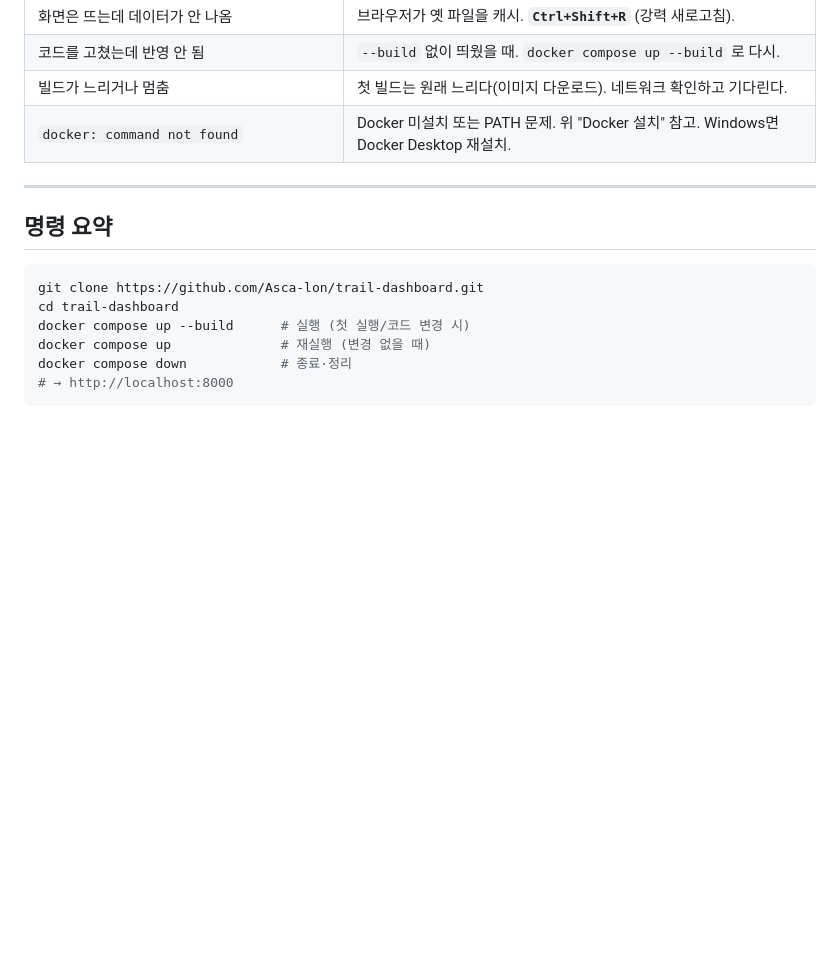
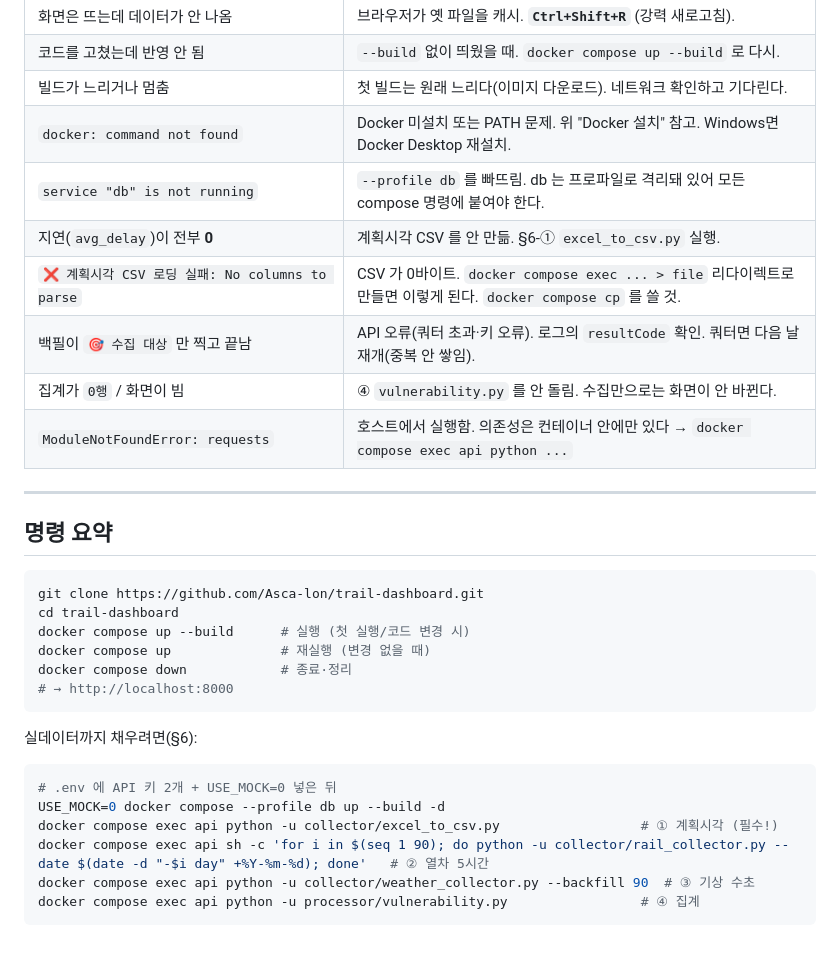
Before and after one commit to Asca-lon/trail-dashboard, a Markdown page: Docker_run.md, the part around one of its changes. Rendered like a GitHub page; blank space fills up the shorter version.

````diff
--- a/Docker_run.md
+++ b/Docker_run.md
@@ -156,6 +275,12 @@ $env:USE_MOCK=0; docker compose --profile db up --build
 | 코드를 고쳤는데 반영 안 됨 | `--build` 없이 띄웠을 때. `docker compose up --build` 로 다시. |
 | 빌드가 느리거나 멈춤 | 첫 빌드는 원래 느리다(이미지 다운로드). 네트워크 확인하고 기다린다. |
 | `docker: command not found` | Docker 미설치 또는 PATH 문제. 위 "Docker 설치" 참고. Windows면 Docker Desktop 재설치. |
+| `service "db" is not running` | `--profile db` 를 빠뜨림. db 는 프로파일로 격리돼 있어 모든 compose 명령에 붙여야 한다. |
+| 지연(`avg_delay`)이 전부 **0** | 계획시각 CSV 를 안 만듦. §6-① `excel_to_csv.py` 실행. |
+| `❌ 계획시각 CSV 로딩 실패: No columns to parse` | CSV 가 0바이트. `docker compose exec ... > file` 리다이렉트로 만들면 이렇게 된다. `docker compose cp` 를 쓸 것. |
+| 백필이 `🎯 수집 대상` 만 찍고 끝남 | API 오류(쿼터 초과·키 오류). 로그의 `resultCode` 확인. 쿼터면 다음 날 재개(중복 안 쌓임). |
+| 집계가 `0행` / 화면이 빔 | ④ `vulnerability.py` 를 안 돌림. 수집만으로는 화면이 안 바뀐다. |
+| `ModuleNotFoundError: requests` | 호스트에서 실행함. 의존성은 컨테이너 안에만 있다 → `docker compose exec api python ...` |
 
 ---
 
@@ -169,3 +294,14 @@ docker compose up              # 재실행 (변경 없을 때)
 docker compose down            # 종료·정리
 # → http://localhost:8000
 ```
+
+실데이터까지 채우려면(§6):
+
+```bash
+# .env 에 API 키 2개 + USE_MOCK=0 넣은 뒤
+USE_MOCK=0 docker compose --profile db up --build -d
+docker compose exec api python -u collector/excel_to_csv.py                  # ① 계획시각 (필수!)
+docker compose exec api sh -c 'for i in $(seq 1 90); do python -u collector/rail_collector.py --date $(date -d "-$i day" +%Y-%m-%d); done'   # ② 열차 5시간
+docker compose exec api python -u collector/weather_collector.py --backfill 90  # ③ 기상 수초
+docker compose exec api python -u processor/vulnerability.py                 # ④ 집계
+```
````
Also changed, not shown: other parts of Docker_run.md (+128 -9 lines).
